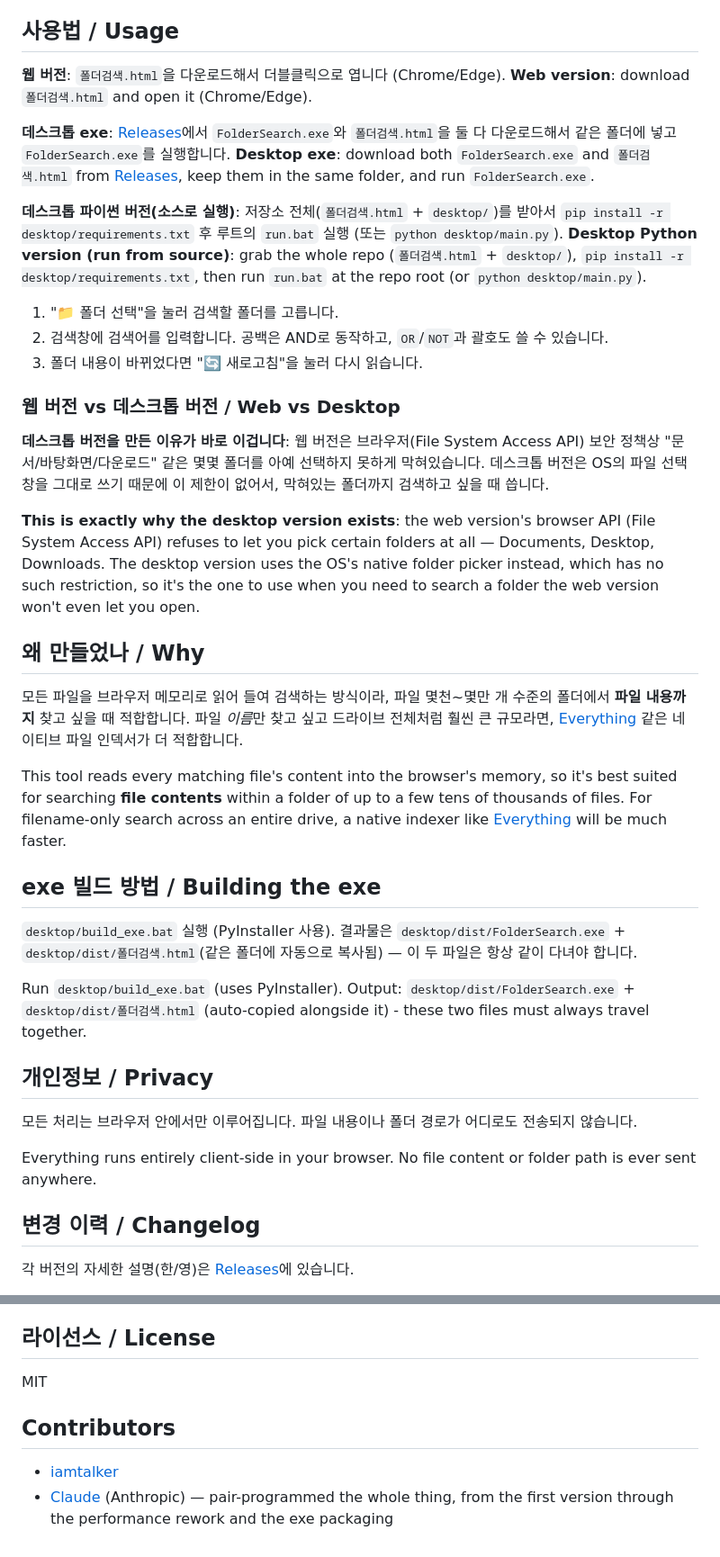
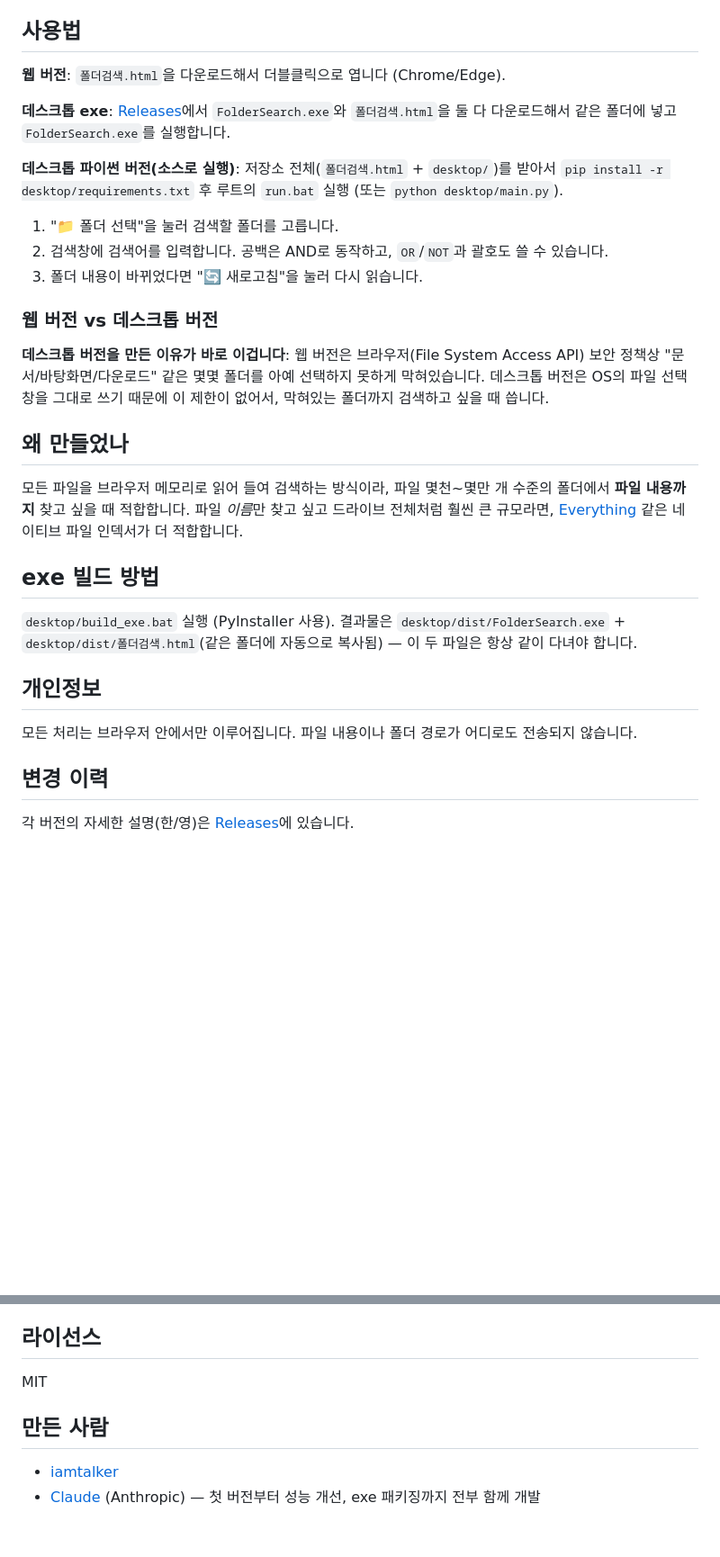
Before and after one commit to iamtalker/folder-search, a Markdown page: README.md, 2 parts joined by grey strips. Shown at 90% size. Rendered like a GitHub page; blank space fills up the shorter version.

Commit message:
docs: drop English text from README, keep Korean only
Co-Authored-By: Claude Opus 5.5 <noreply@anthropic.com>

```diff
--- a/README.md
+++ b/README.md
@@ -31,47 +24,36 @@ There are three forms: a **web version** (single file `폴더검색.html`), a **
 - 권한 없는 시스템 폴더(`System Volume Information` 등)는 자동으로 건너뜀
 - 대상 확장자 / 제외 폴더 이름을 직접 편집 가능
 
-## 사용법 / Usage
+## 사용법
 
 **웹 버전**: `폴더검색.html`을 다운로드해서 더블클릭으로 엽니다 (Chrome/Edge).
-**Web version**: download `폴더검색.html` and open it (Chrome/Edge).
 
 **데스크톱 exe**: [Releases](../../releases)에서 `FolderSearch.exe`와 `폴더검색.html`을 둘 다 다운로드해서 같은 폴더에 넣고 `FolderSearch.exe`를 실행합니다.
-**Desktop exe**: download both `FolderSearch.exe` and `폴더검색.html` from [Releases](../../releases), keep them in the same folder, and run `FolderSearch.exe`.
 
 **데스크톱 파이썬 버전(소스로 실행)**: 저장소 전체(`폴더검색.html` + `desktop/`)를 받아서 `pip install -r desktop/requirements.txt` 후 루트의 `run.bat` 실행 (또는 `python desktop/main.py`).
-**Desktop Python version (run from source)**: grab the whole repo (`폴더검색.html` + `desktop/`), `pip install -r desktop/requirements.txt`, then run `run.bat` at the repo root (or `python desktop/main.py`).
 
 1. "📁 폴더 선택"을 눌러 검색할 폴더를 고릅니다.
 2. 검색창에 검색어를 입력합니다. 공백은 AND로 동작하고, `OR`/`NOT`과 괄호도 쓸 수 있습니다.
 3. 폴더 내용이 바뀌었다면 "🔄 새로고침"을 눌러 다시 읽습니다.
 
-### 웹 버전 vs 데스크톱 버전 / Web vs Desktop
+### 웹 버전 vs 데스크톱 버전
 
 **데스크톱 버전을 만든 이유가 바로 이겁니다**: 웹 버전은 브라우저(File System Access API) 보안 정책상 "문서/바탕화면/다운로드" 같은 몇몇 폴더를 아예 선택하지 못하게 막혀있습니다. 데스크톱 버전은 OS의 파일 선택창을 그대로 쓰기 때문에 이 제한이 없어서, 막혀있는 폴더까지 검색하고 싶을 때 씁니다.
 
-**This is exactly why the desktop version exists**: the web version's browser API (File System Access API) refuses to let you pick certain folders at all — Documents, Desktop, Downloads. The desktop version uses the OS's native folder picker instead, which has no such restriction, so it's the one to use when you need to search a folder the web version won't even let you open.
-
-## 왜 만들었나 / Why
+## 왜 만들었나
 
 모든 파일을 브라우저 메모리로 읽어 들여 검색하는 방식이라, 파일 몇천~몇만 개 수준의 폴더에서 **파일 내용까지** 찾고 싶을 때 적합합니다.
 파일 *이름*만 찾고 싶고 드라이브 전체처럼 훨씬 큰 규모라면, [Everything](https://www.voidtools.com/) 같은 네이티브 파일 인덱서가 더 적합합니다.
 
-This tool reads every matching file's content into the browser's memory, so it's best suited for searching **file contents** within a folder of up to a few tens of thousands of files. For filename-only search across an entire drive, a native indexer like [Everything](https://www.voidtools.com/) will be much faster.
-
-## exe 빌드 방법 / Building the exe
+## exe 빌드 방법
 
 `desktop/build_exe.bat` 실행 (PyInstaller 사용). 결과물은 `desktop/dist/FolderSearch.exe` + `desktop/dist/폴더검색.html`(같은 폴더에 자동으로 복사됨) — 이 두 파일은 항상 같이 다녀야 합니다.
 
-Run `desktop/build_exe.bat` (uses PyInstaller). Output: `desktop/dist/FolderSearch.exe` + `desktop/dist/폴더검색.html` (auto-copied alongside it) - these two files must always travel together.
-
-## 개인정보 / Privacy
+## 개인정보
 
 모든 처리는 브라우저 안에서만 이루어집니다. 파일 내용이나 폴더 경로가 어디로도 전송되지 않습니다.
 
-Everything runs entirely client-side in your browser. No file content or folder path is ever sent anywhere.
-
-## 변경 이력 / Changelog
+## 변경 이력
 
 각 버전의 자세한 설명(한/영)은 [Releases](../../releases)에 있습니다.
 
@@ -98,11 +80,11 @@ Everything runs entirely client-side in your browser. No file content or folder
 - **1.1.0** — 데스크톱 버전(파이썬 + pywebview) 추가. 웹 버전에서 막혀있던 문서/바탕화면/다운로드 폴더도 검색 가능.
 - **1.0.0** — 첫 릴리스. 폴더 재귀 스캔, 파일명+내용 검색, 관련도순/최신순 정렬, `AND`/`OR`/`NOT`/괄호/구절 검색, 최근 폴더 기억.
 
-## 라이선스 / License
+## 라이선스
 
 MIT
 
-## Contributors
+## 만든 사람
 
 - [iamtalker](https://github.com/iamtalker)
-- [Claude](https://claude.com/claude-code) (Anthropic) — pair-programmed the whole thing, from the first version through the performance rework and the exe packaging
+- [Claude](https://claude.com/claude-code) (Anthropic) — 첫 버전부터 성능 개선, exe 패키징까지 전부 함께 개발
```
Also changed, not shown: other parts of README.md (+2 -9 lines).
